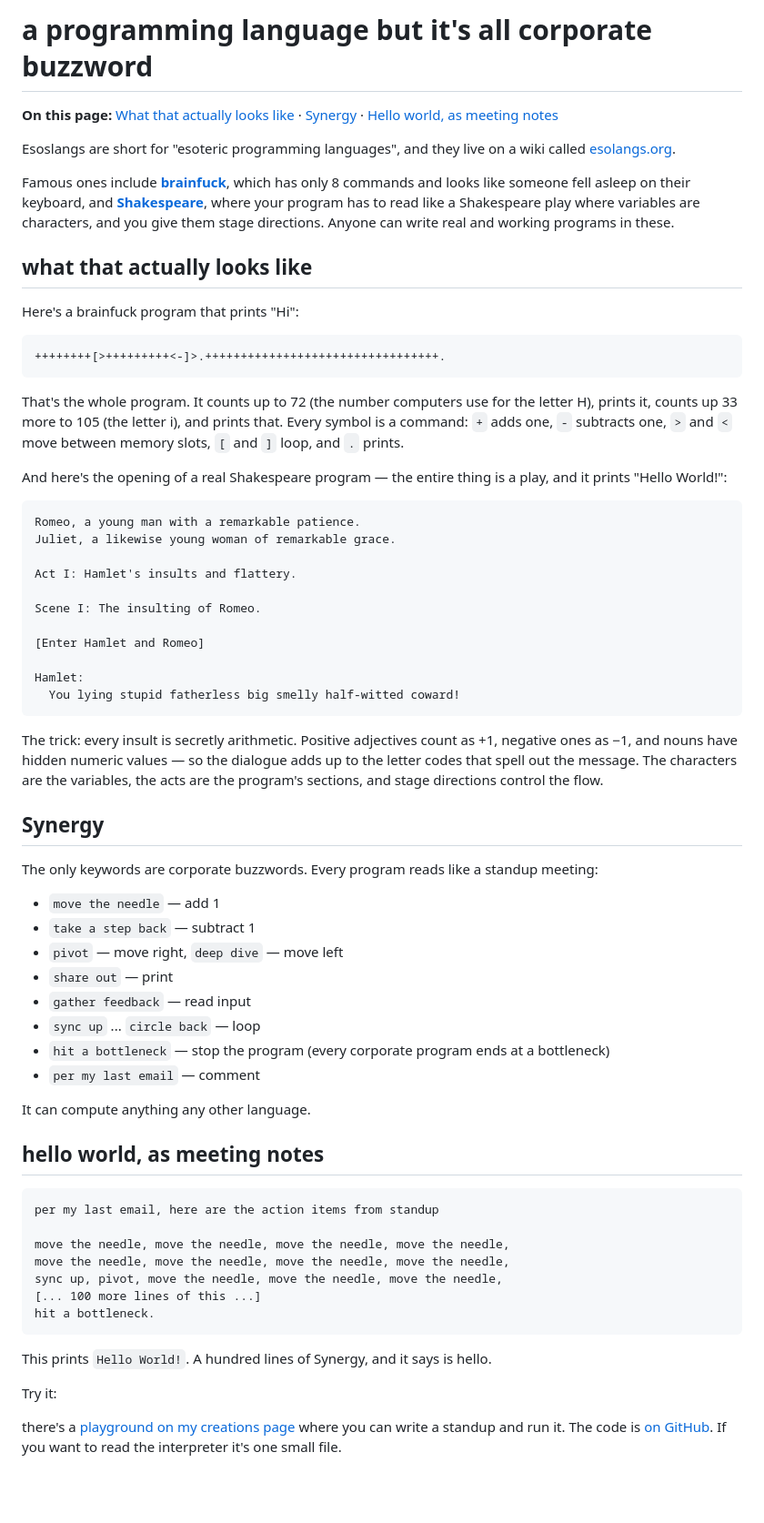
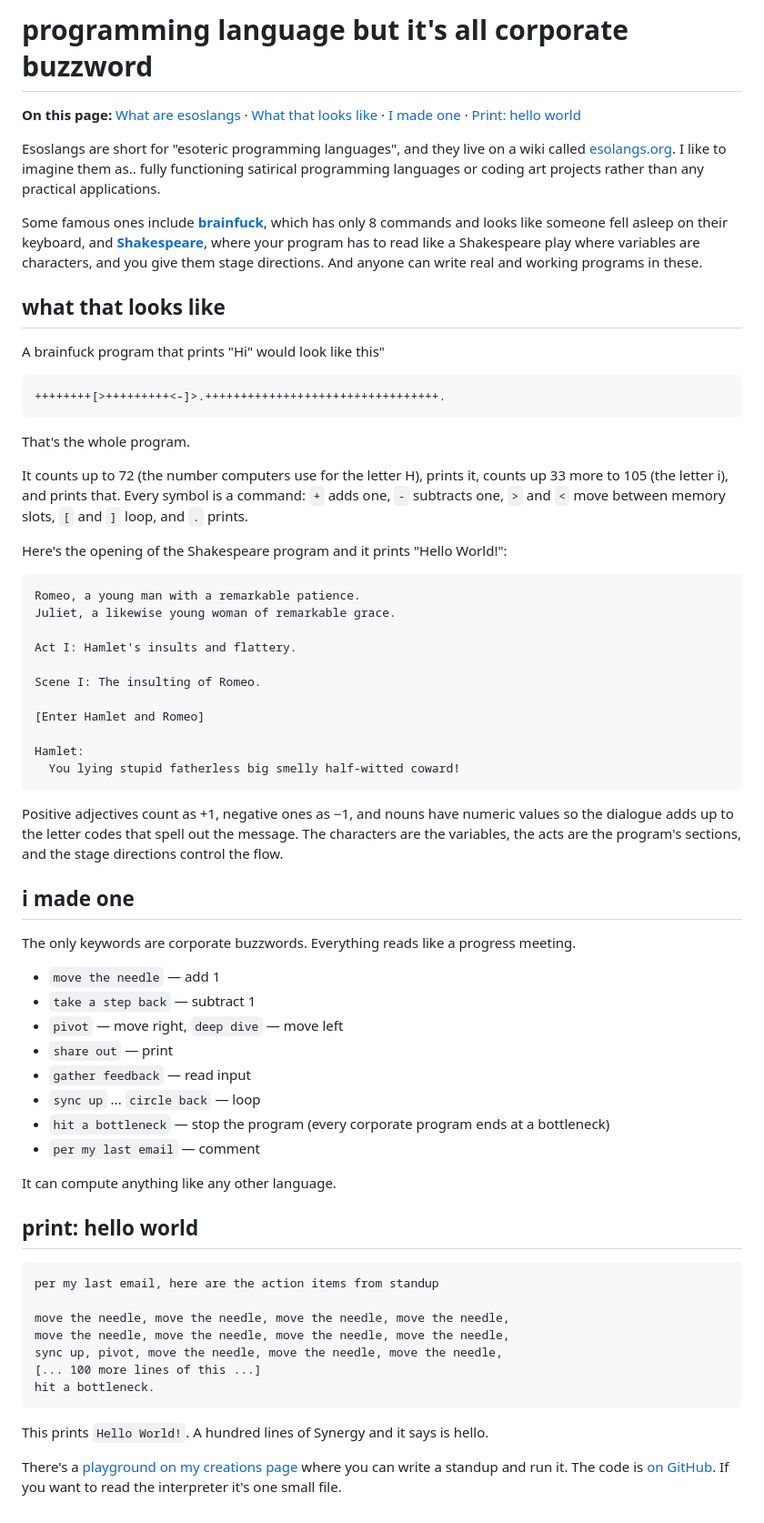
Before and after one commit to mandyhoami-lab/amandata.dev, a Markdown page: posts/synergy-corporate-buzzword-esolang.md, the part around the change. Shown at 91% size. Rendered like a GitHub page; blank space fills up the shorter version.

Commit message:
synergy post: sync her edits, fix section links

````diff
--- a/posts/synergy-corporate-buzzword-esolang.md
+++ b/posts/synergy-corporate-buzzword-esolang.md
@@ -1,22 +1,24 @@
-# a programming language but it's all corporate buzzword
+#  programming language but it's all corporate buzzword
 
-**On this page:** [What that actually looks like](#what-that-actually-looks-like) · [Synergy](#synergy) · [Hello world, as meeting notes](#hello-world-as-meeting-notes)
+**On this page:** [What are esoslangs](#post-title) · [What that looks like](#what-that-looks-like) · [I made one](#i-made-one) · [Print: hello world](#print-hello-world)
 
-Esoslangs are short for "esoteric programming languages", and they live on a wiki called [esolangs.org](https://esolangs.org/wiki/Esoteric_programming_language).
+Esoslangs are short for "esoteric programming languages", and they live on a wiki called [esolangs.org](https://esolangs.org/wiki/Esoteric_programming_language). I like to imagine them as.. fully functioning satirical programming languages or coding art projects rather than any practical applications.
 
- Famous ones include [**brainfuck**](https://esolangs.org/wiki/Brainfuck), which has only 8 commands and looks like someone fell asleep on their keyboard, and [**Shakespeare**](https://esolangs.org/wiki/Shakespeare), where your program has to read like a Shakespeare play where variables are characters, and you give them stage directions. Anyone can write real and working programs in these.
+ Some famous ones include [**brainfuck**](https://esolangs.org/wiki/Brainfuck), which has only 8 commands and looks like someone fell asleep on their keyboard, and [**Shakespeare**](https://esolangs.org/wiki/Shakespeare), where your program has to read like a Shakespeare play where variables are characters, and you give them stage directions. And anyone can write real and working programs in these.
 
-## what that actually looks like
+## what that looks like
 
-Here's a brainfuck program that prints "Hi":
+A brainfuck program that prints "Hi" would look like this"
 
 ```
 ++++++++[>+++++++++<-]>.+++++++++++++++++++++++++++++++++.
 ```
 
-That's the whole program. It counts up to 72 (the number computers use for the letter H), prints it, counts up 33 more to 105 (the letter i), and prints that. Every symbol is a command: `+` adds one, `-` subtracts one, `>` and `<` move between memory slots, `[` and `]` loop, and `.` prints.
+That's the whole program.
 
-And here's the opening of a real Shakespeare program — the entire thing is a play, and it prints "Hello World!":
+It counts up to 72 (the number computers use for the letter H), prints it, counts up 33 more to 105 (the letter i), and prints that. Every symbol is a command: `+` adds one, `-` subtracts one, `>` and `<` move between memory slots, `[` and `]` loop, and `.` prints.
+
+ Here's the opening of the Shakespeare program and it prints "Hello World!":
 
 ```
 Romeo, a young man with a remarkable patience.
@@ -32,11 +34,11 @@ Hamlet:
   You lying stupid fatherless big smelly half-witted coward!
 ```
 
-The trick: every insult is secretly arithmetic. Positive adjectives count as +1, negative ones as −1, and nouns have hidden numeric values — so the dialogue adds up to the letter codes that spell out the message. The characters are the variables, the acts are the program's sections, and stage directions control the flow.
+Positive adjectives count as +1, negative ones as −1, and nouns have numeric values so the dialogue adds up to the letter codes that spell out the message. The characters are the variables, the acts are the program's sections, and the stage directions control the flow.
 
-## Synergy
+## i made one
 
-The only keywords are corporate buzzwords. Every program reads like a standup meeting:
+The only keywords are corporate buzzwords. Everything reads like a progress meeting.
 
 - `move the needle` — add 1
 - `take a step back` — subtract 1
@@ -47,9 +49,9 @@ The only keywords are corporate buzzwords. Every program reads like a standup me
 - `hit a bottleneck` — stop the program (every corporate program ends at a bottleneck)
 - `per my last email` — comment
 
-It can compute anything any other language.
+It can compute anything like any other language.
 
-## hello world, as meeting notes
+## print: hello world
 
 ```
 per my last email, here are the action items from standup
@@ -61,10 +63,8 @@ sync up, pivot, move the needle, move the needle, move the needle,
 hit a bottleneck.
 ```
 
-This prints `Hello World!`. A hundred lines of Synergy, and it says is hello.
+This prints `Hello World!`. A hundred lines of Synergy and it says is hello.
 
 
 
-Try it:
-
-there's a [playground on my creations page](/synergy.html) where you can write a standup and run it. The code is [on GitHub](https://github.com/mandyhoami-lab/synergy). If you want to read the interpreter it's one small file.
+There's a [playground on my creations page](/synergy.html) where you can write a standup and run it. The code is [on GitHub](https://github.com/mandyhoami-lab/synergy). If you want to read the interpreter it's one small file.
````
